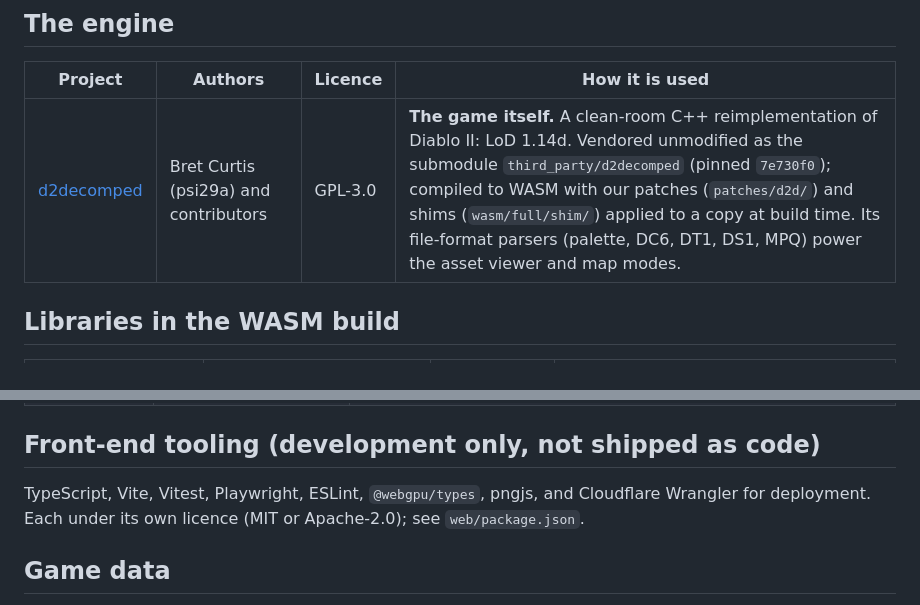
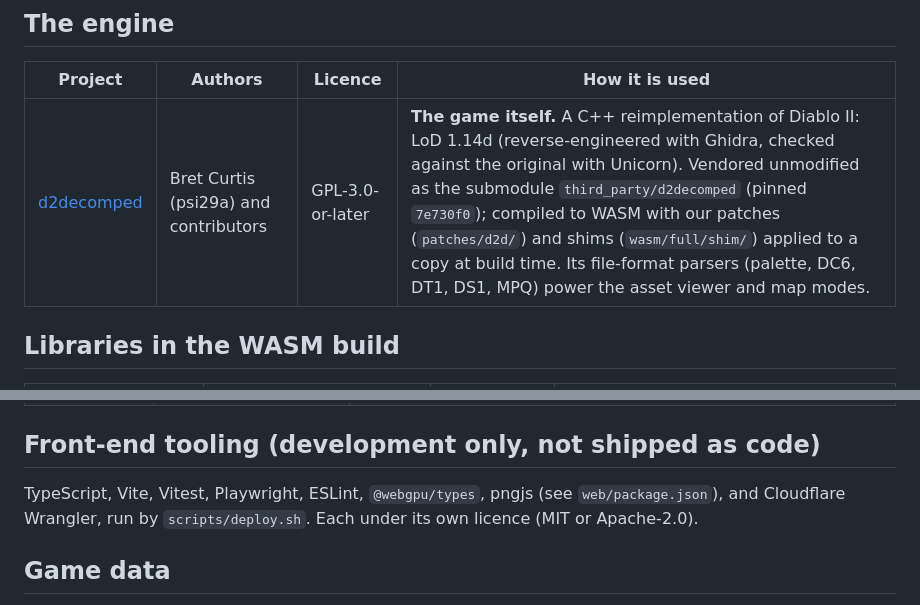
Before and after one commit to maszynka/d2-webgpu, a Markdown page: CREDITS.md, 2 parts joined by grey strips. Drawn GitHub-style.

```diff
--- a/CREDITS.md
+++ b/CREDITS.md
@@ -9,7 +9,7 @@ are in [LICENSES/](LICENSES/); each ported file also names its source in its hea
 
 | Project | Authors | Licence | How it is used |
 |---|---|---|---|
-| [d2decomped](https://github.com/psi29a/d2decomped) | Bret Curtis (psi29a) and contributors | GPL-3.0 | **The game itself.** A clean-room C++ reimplementation of Diablo II: LoD 1.14d. Vendored unmodified as the submodule `third_party/d2decomped` (pinned `7e730f0`); compiled to WASM with our patches (`patches/d2d/`) and shims (`wasm/full/shim/`) applied to a copy at build time. Its file-format parsers (palette, DC6, DT1, DS1, MPQ) power the asset viewer and map modes. |
+| [d2decomped](https://github.com/psi29a/d2decomped) | Bret Curtis (psi29a) and contributors | GPL-3.0-or-later | **The game itself.** A C++ reimplementation of Diablo II: LoD 1.14d (reverse-engineered with Ghidra, checked against the original with Unicorn). Vendored unmodified as the submodule `third_party/d2decomped` (pinned `7e730f0`); compiled to WASM with our patches (`patches/d2d/`) and shims (`wasm/full/shim/`) applied to a copy at build time. Its file-format parsers (palette, DC6, DT1, DS1, MPQ) power the asset viewer and map modes. |
 
 ## Libraries in the WASM build
 
@@ -42,8 +42,8 @@ OpenAL is not linked: `wasm/full/shim/AL/` is our own small OpenAL-shaped shim t
 
 ## Front-end tooling (development only, not shipped as code)
 
-TypeScript, Vite, Vitest, Playwright, ESLint, `@webgpu/types`, pngjs, and Cloudflare Wrangler for deployment. Each under
-its own licence (MIT or Apache-2.0); see `web/package.json`.
+TypeScript, Vite, Vitest, Playwright, ESLint, `@webgpu/types`, pngjs (see `web/package.json`), and Cloudflare Wrangler, run by
+`scripts/deploy.sh`. Each under its own licence (MIT or Apache-2.0).
 
 ## Game data
 
```
Also changed, not shown: README.md (+3 -3 lines).
